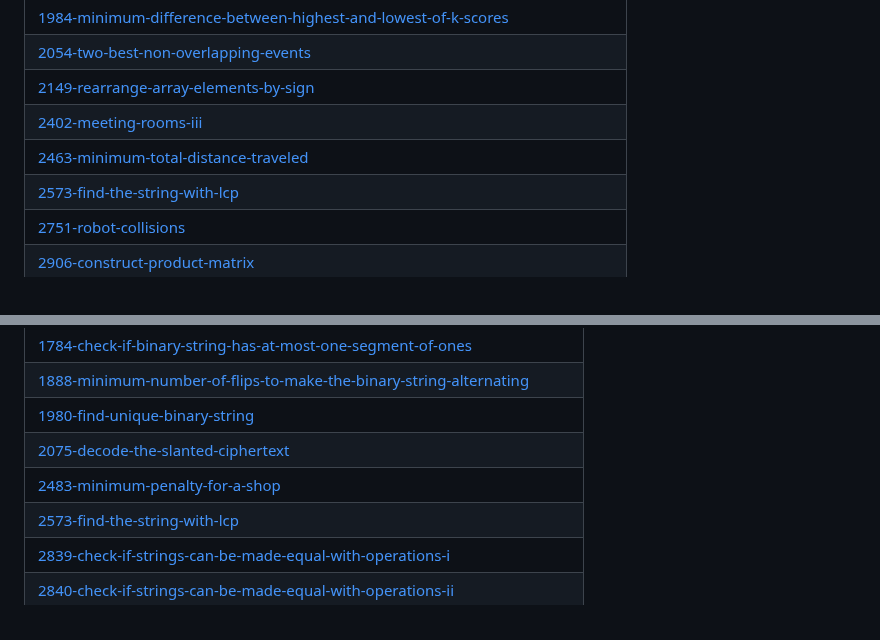
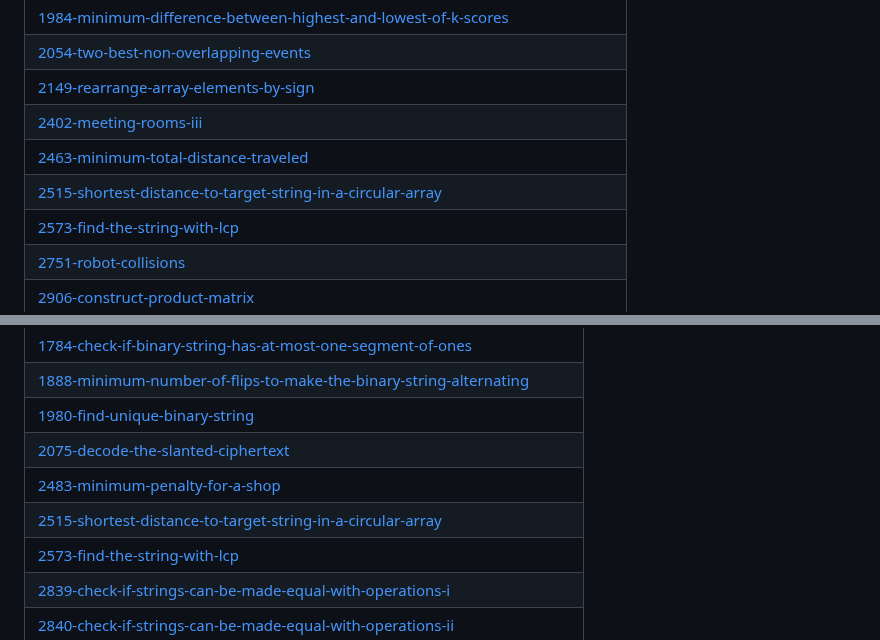
Before and after one commit to Mohit8-8/DailyProg, a Markdown page: README.md, 2 parts joined by grey strips. Rendered like a GitHub page.

Commit message:
Update README - Topic Tags

```diff
--- a/README.md
+++ b/README.md
@@ -110,6 +110,7 @@ This repository contains the daily activity i have done in my coding journey whe
 | [2149-rearrange-array-elements-by-sign](https://github.com/Mohit8-8/DailyProg/tree/master/2149-rearrange-array-elements-by-sign) |
 | [2402-meeting-rooms-iii](https://github.com/Mohit8-8/DailyProg/tree/master/2402-meeting-rooms-iii) |
 | [2463-minimum-total-distance-traveled](https://github.com/Mohit8-8/DailyProg/tree/master/2463-minimum-total-distance-traveled) |
+| [2515-shortest-distance-to-target-string-in-a-circular-array](https://github.com/Mohit8-8/DailyProg/tree/master/2515-shortest-distance-to-target-string-in-a-circular-array) |
 | [2573-find-the-string-with-lcp](https://github.com/Mohit8-8/DailyProg/tree/master/2573-find-the-string-with-lcp) |
 | [2751-robot-collisions](https://github.com/Mohit8-8/DailyProg/tree/master/2751-robot-collisions) |
 | [2906-construct-product-matrix](https://github.com/Mohit8-8/DailyProg/tree/master/2906-construct-product-matrix) |
@@ -259,6 +260,7 @@ This repository contains the daily activity i have done in my coding journey whe
 | [1980-find-unique-binary-string](https://github.com/Mohit8-8/DailyProg/tree/master/1980-find-unique-binary-string) |
 | [2075-decode-the-slanted-ciphertext](https://github.com/Mohit8-8/DailyProg/tree/master/2075-decode-the-slanted-ciphertext) |
 | [2483-minimum-penalty-for-a-shop](https://github.com/Mohit8-8/DailyProg/tree/master/2483-minimum-penalty-for-a-shop) |
+| [2515-shortest-distance-to-target-string-in-a-circular-array](https://github.com/Mohit8-8/DailyProg/tree/master/2515-shortest-distance-to-target-string-in-a-circular-array) |
 | [2573-find-the-string-with-lcp](https://github.com/Mohit8-8/DailyProg/tree/master/2573-find-the-string-with-lcp) |
 | [2839-check-if-strings-can-be-made-equal-with-operations-i](https://github.com/Mohit8-8/DailyProg/tree/master/2839-check-if-strings-can-be-made-equal-with-operations-i) |
 | [2840-check-if-strings-can-be-made-equal-with-operations-ii](https://github.com/Mohit8-8/DailyProg/tree/master/2840-check-if-strings-can-be-made-equal-with-operations-ii) |
```
